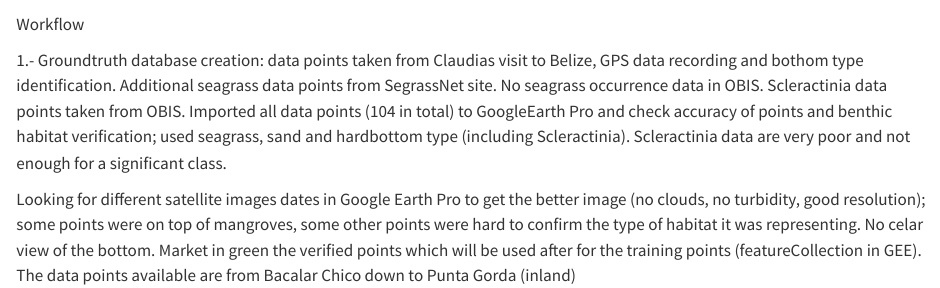
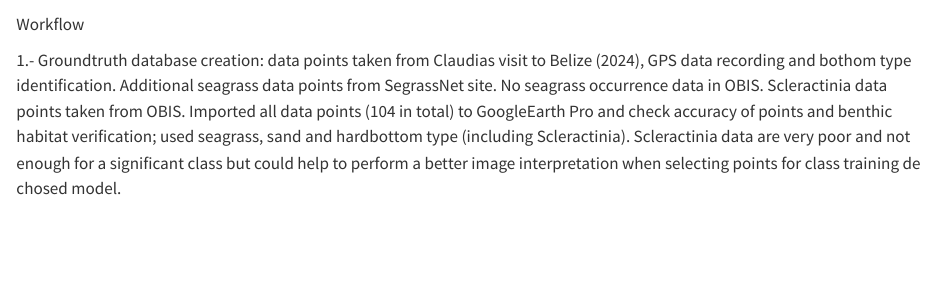
Before and after one commit to cperaltab/Seagrass_mapping, a Quarto document (SeagrassBelize2025.qmd): the page in a window 1100 px wide, from its top. Rendered offline with R 4.5, knitr and Pandoc in place of Quarto, with nearby package versions.

Commit message:
Update SeagrassBelize2025.qmd

```diff
--- a/SeagrassBelize2025.qmd
+++ b/SeagrassBelize2025.qmd
@@ -4,7 +4,4 @@ Time frame: 2025???
 
 Workflow
 
-1.- Groundtruth database creation: data points taken from Claudias visit to Belize, GPS data recording and bothom type identification. Additional seagrass data points from
-SegrassNet site. No seagrass occurrence data in OBIS. Scleractinia data points taken from OBIS. Imported all data points (104 in total) to GoogleEarth Pro and check accuracy of points and benthic habitat verification; used seagrass, sand and hardbottom type (including Scleractinia). Scleractinia data are very poor and not enough for a significant class.
-
-Looking for different satellite images dates in Google Earth Pro to get the better image (no clouds, no turbidity, good resolution); some points were on top of mangroves, some other points were hard to confirm the type of habitat it was representing. No celar view of the bottom. Market in green the verified points which will be used after for the training points (featureCollection in GEE). The data points available are from Bacalar Chico down to Punta Gorda (inland)
+1.- Groundtruth database creation: data points taken from Claudias visit to Belize (2024), GPS data recording and bothom type identification. Additional seagrass data points from SegrassNet site. No seagrass occurrence data in OBIS. Scleractinia data points taken from OBIS. Imported all data points (104 in total) to GoogleEarth Pro and check accuracy of points and benthic habitat verification; used seagrass, sand and hardbottom type (including Scleractinia). Scleractinia data are very poor and not enough for a significant class but could help to perform a better image interpretation when selecting points for class training de chosed model.
```
